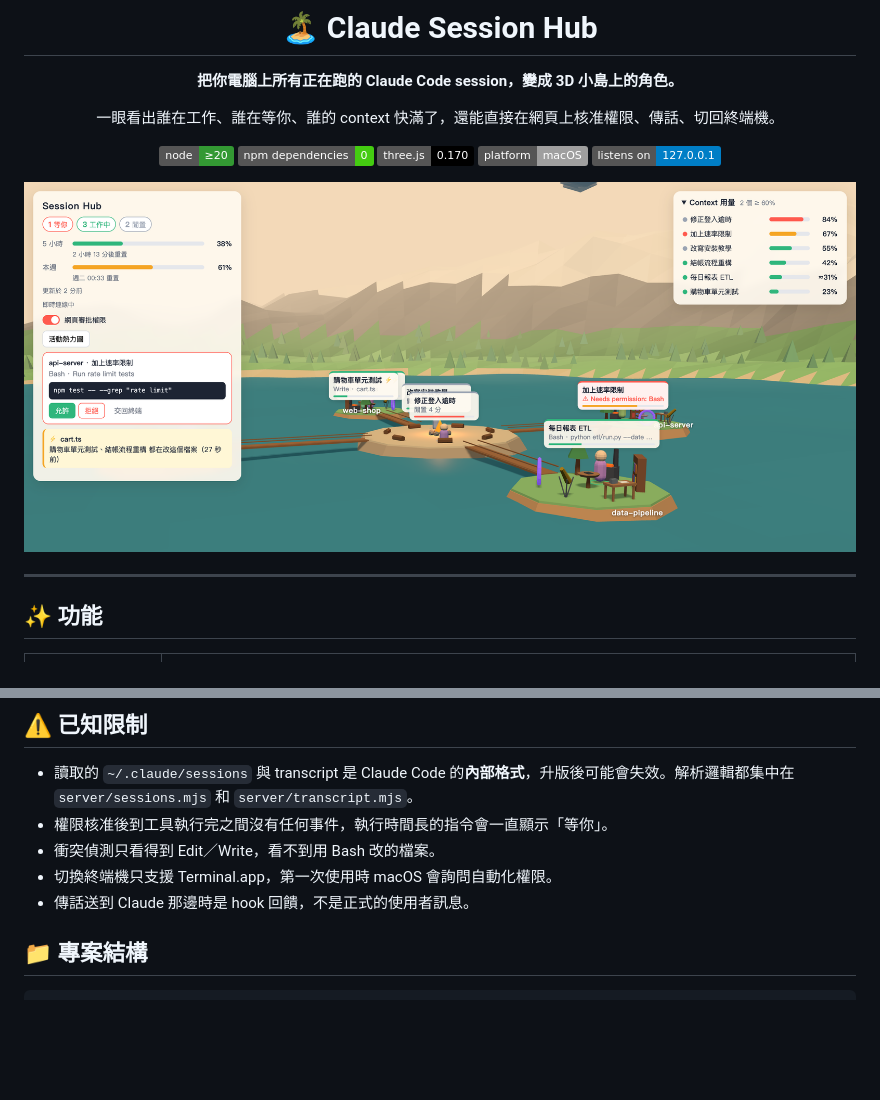
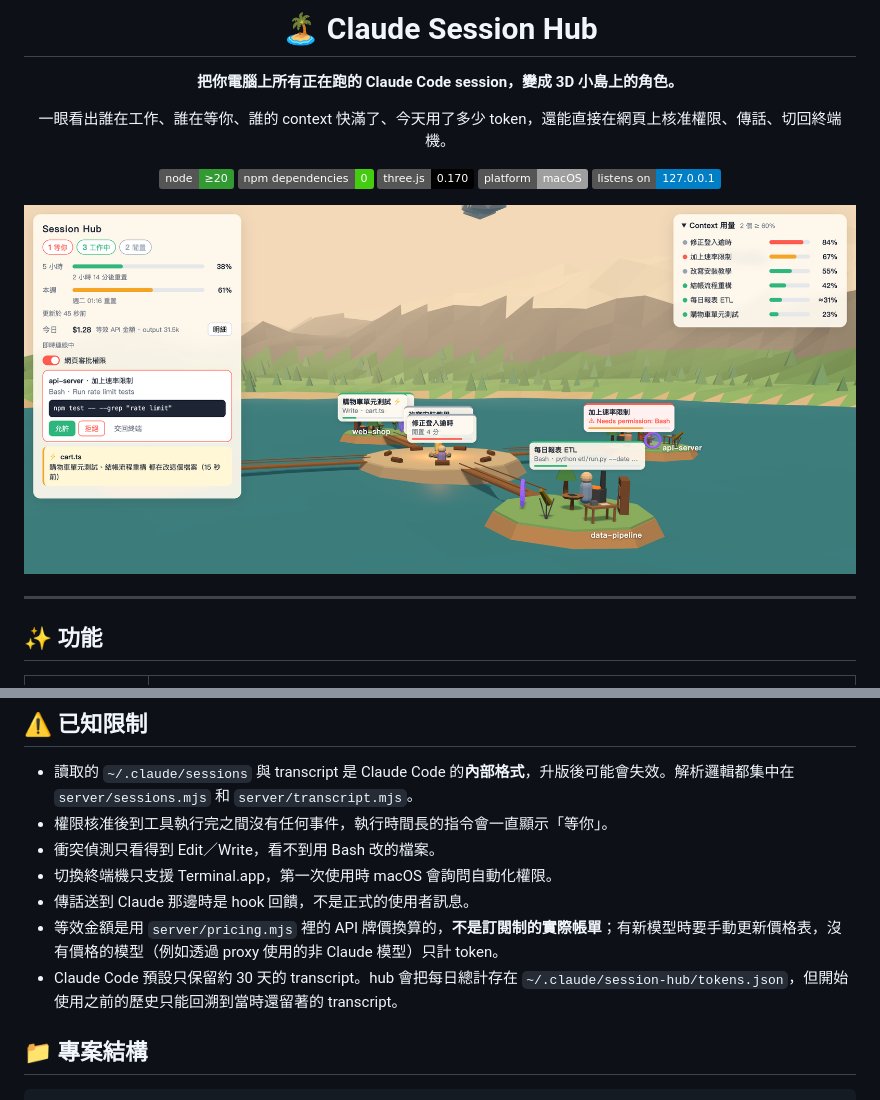
Before and after one commit to aidankaokao/claude-session-hub, a Markdown page: README.md, 2 parts joined by grey strips. Rendered like a GitHub page; pictures changed too: docs/screenshots/hero.png; badges without logos; blank space fills up the shorter version.

```diff
--- a/README.md
+++ b/README.md
@@ -4,7 +4,7 @@
 
 **把你電腦上所有正在跑的 Claude Code session，變成 3D 小島上的角色。**
 
-一眼看出誰在工作、誰在等你、誰的 context 快滿了，還能直接在網頁上核准權限、傳話、切回終端機。
+一眼看出誰在工作、誰在等你、誰的 context 快滿了、今天用了多少 token，還能直接在網頁上核准權限、傳話、切回終端機。
 
 ![Node](https://img.shields.io/badge/node-%E2%89%A520-339933?logo=node.js&logoColor=white)
 ![Dependencies](https://img.shields.io/badge/npm%20dependencies-0-brightgreen)
@@ -152,6 +152,8 @@ rm -rf ~/.claude/session-hub
 - 衝突偵測只看得到 Edit／Write，看不到用 Bash 改的檔案。
 - 切換終端機只支援 Terminal.app，第一次使用時 macOS 會詢問自動化權限。
 - 傳話送到 Claude 那邊時是 hook 回饋，不是正式的使用者訊息。
+- 等效金額是用 `server/pricing.mjs` 裡的 API 牌價換算的，**不是訂閱制的實際帳單**；有新模型時要手動更新價格表，沒有價格的模型（例如透過 proxy 使用的非 Claude 模型）只計 token。
+- Claude Code 預設只保留約 30 天的 transcript。hub 會把每日總計存在 `~/.claude/session-hub/tokens.json`，但開始使用之前的歷史只能回溯到當時還留著的 transcript。
 
 ## 📁 專案結構
 
```
Also changed, not shown: other parts of README.md (+4 -4 lines), CLAUDE.md (+5 -3 lines), docs/screenshots/activity.png (deleted), docs/screenshots/overview.png, docs/screenshots/panel.png, docs/screenshots/tokens.png (added), 12 other files.
